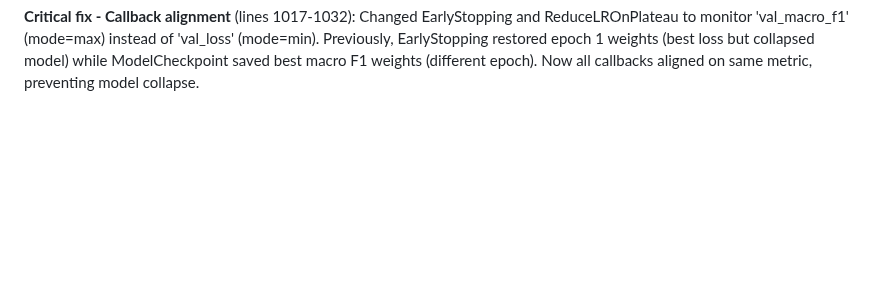
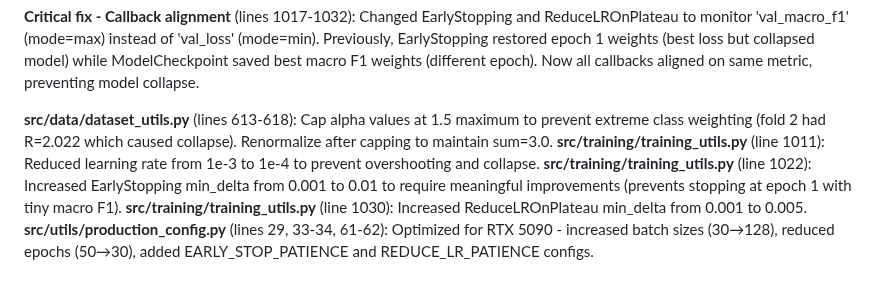
Before and after one commit to rezabasiri/DFUMultiClassification, a Markdown page: tracker.md, the part around the change. Rendered like a GitHub page; blank space fills up the shorter version.

Commit message:
Update tracker with alpha capping and LR reduction

```diff
--- a/tracker.md
+++ b/tracker.md
@@ -527,3 +527,9 @@ Alpha values verified to be calculated from training class frequencies (not hard
 **src/main.py** (line 13): Set TF_CPP_MIN_LOG_LEVEL='1' before TensorFlow import to suppress INFO messages like "Local rendezvous recv item cancelled" at verbosity 3.
 
 **Critical fix - Callback alignment** (lines 1017-1032): Changed EarlyStopping and ReduceLROnPlateau to monitor 'val_macro_f1' (mode=max) instead of 'val_loss' (mode=min). Previously, EarlyStopping restored epoch 1 weights (best loss but collapsed model) while ModelCheckpoint saved best macro F1 weights (different epoch). Now all callbacks aligned on same metric, preventing model collapse.
+
+**src/data/dataset_utils.py** (lines 613-618): Cap alpha values at 1.5 maximum to prevent extreme class weighting (fold 2 had R=2.022 which caused collapse). Renormalize after capping to maintain sum=3.0.
+**src/training/training_utils.py** (line 1011): Reduced learning rate from 1e-3 to 1e-4 to prevent overshooting and collapse.
+**src/training/training_utils.py** (line 1022): Increased EarlyStopping min_delta from 0.001 to 0.01 to require meaningful improvements (prevents stopping at epoch 1 with tiny macro F1).
+**src/training/training_utils.py** (line 1030): Increased ReduceLROnPlateau min_delta from 0.001 to 0.005.
+**src/utils/production_config.py** (lines 29, 33-34, 61-62): Optimized for RTX 5090 - increased batch sizes (30→128), reduced epochs (50→30), added EARLY_STOP_PATIENCE and REDUCE_LR_PATIENCE configs.
```
